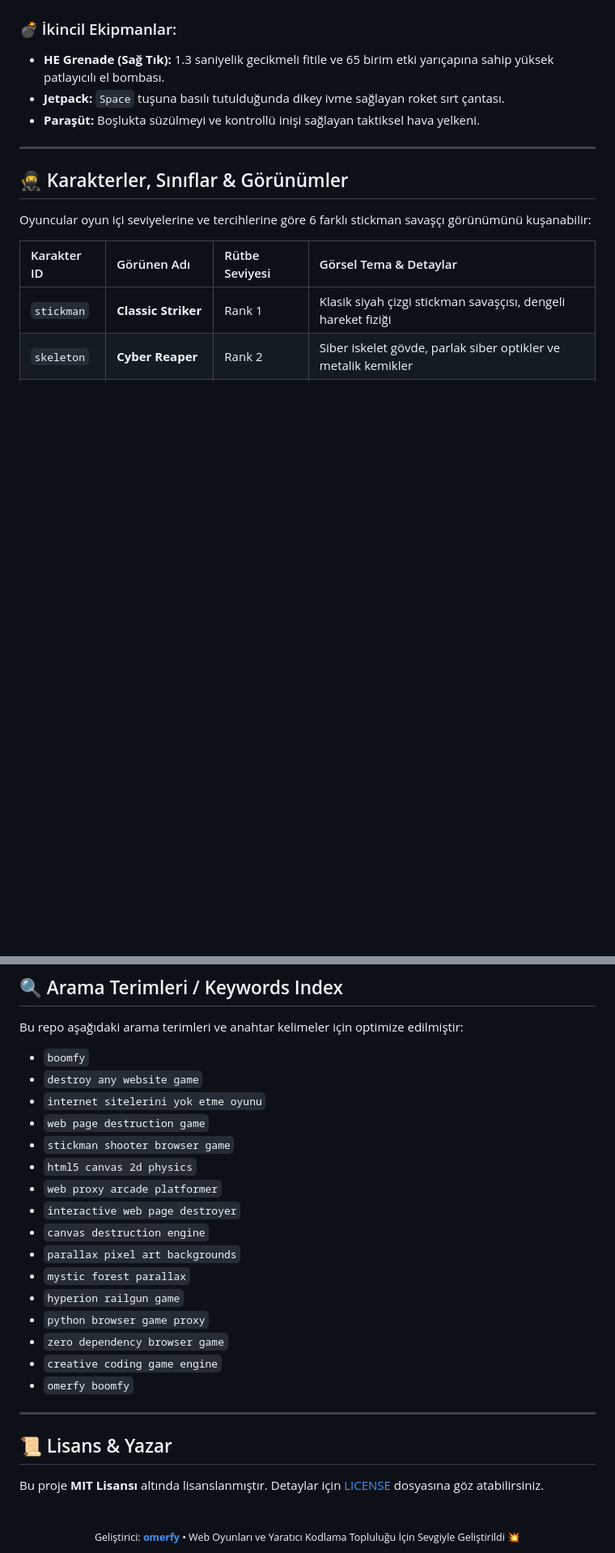
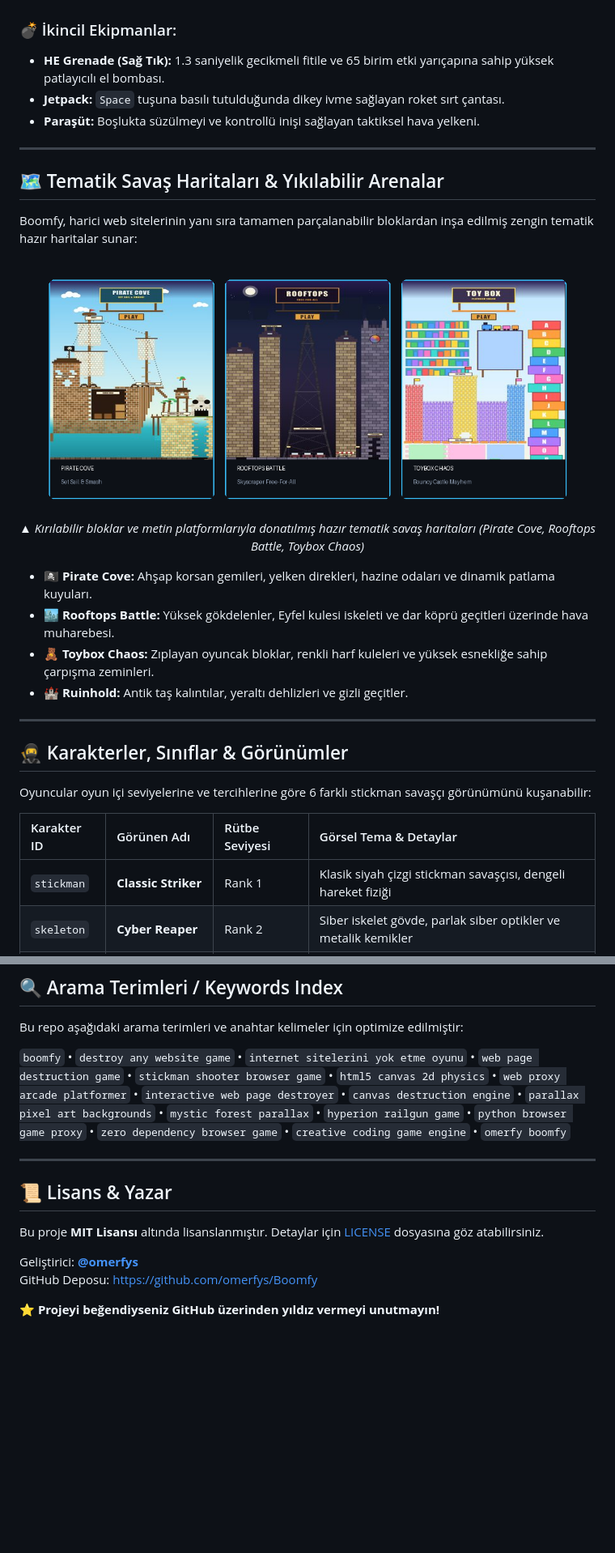
Before and after one commit to omerfys/Boomfy, a Markdown page: README.md, 2 parts joined by grey strips. Shown at 81% size. Drawn GitHub-style; pictures changed too: docs/assets/3-maps-and-arenas.png (added); blank space fills up the shorter version.

```diff
--- a/README.md
+++ b/README.md
@@ -167,6 +188,22 @@ Oyunda bulunan 10 ana silah ve ikincil taktiksel teçhizatların teknik parametr
 
 ---
 
+## 🗺️ Tematik Savaş Haritaları & Yıkılabilir Arenalar
+
+Boomfy, harici web sitelerinin yanı sıra tamamen parçalanabilir bloklardan inşa edilmiş zengin tematik hazır haritalar sunar:
+
+<div align="center">
+  <img src="docs/assets/3-maps-and-arenas.png?v=2" width="94%" alt="Boomfy Destructible Map Arenas" style="border-radius: 12px; box-shadow: 0 10px 30px rgba(0,0,0,0.5);" />
+  <p align="center"><em>▲ Kırılabilir bloklar ve metin platformlarıyla donatılmış hazır tematik savaş haritaları (Pirate Cove, Rooftops Battle, Toybox Chaos)</em></p>
+</div>
+
+- 🏴‍☠️ **Pirate Cove:** Ahşap korsan gemileri, yelken direkleri, hazine odaları ve dinamik patlama kuyuları.
+- 🏙️ **Rooftops Battle:** Yüksek gökdelenler, Eyfel kulesi iskeleti ve dar köprü geçitleri üzerinde hava muharebesi.
+- 🧸 **Toybox Chaos:** Zıplayan oyuncak bloklar, renkli harf kuleleri ve yüksek esnekliğe sahip çarpışma zeminleri.
+- 🏰 **Ruinhold:** Antik taş kalıntılar, yeraltı dehlizleri ve gizli geçitler.
+
+---
+
 ## 🥷 Karakterler, Sınıflar & Görünümler
 
 Oyuncular oyun içi seviyelerine ve tercihlerine göre 6 farklı stickman savaşçı görünümünü kuşanabilir:
@@ -268,22 +318,7 @@ Projenin kalbi olan [`server.py`](file:///c:/Users/omerfy/Desktop/Boomfy/server.
 
 Bu repo aşağıdaki arama terimleri ve anahtar kelimeler için optimize edilmiştir:
 
-- `boomfy`
-- `destroy any website game`
-- `internet sitelerini yok etme oyunu`
-- `web page destruction game`
-- `stickman shooter browser game`
-- `html5 canvas 2d physics`
-- `web proxy arcade platformer`
-- `interactive web page destroyer`
-- `canvas destruction engine`
-- `parallax pixel art backgrounds`
-- `mystic forest parallax`
-- `hyperion railgun game`
-- `python browser game proxy`
-- `zero dependency browser game`
-- `creative coding game engine`
-- `omerfy boomfy`
+`boomfy` • `destroy any website game` • `internet sitelerini yok etme oyunu` • `web page destruction game` • `stickman shooter browser game` • `html5 canvas 2d physics` • `web proxy arcade platformer` • `interactive web page destroyer` • `canvas destruction engine` • `parallax pixel art backgrounds` • `mystic forest parallax` • `hyperion railgun game` • `python browser game proxy` • `zero dependency browser game` • `creative coding game engine` • `omerfy boomfy`
 
 ---
 
@@ -291,8 +326,7 @@ Bu repo aşağıdaki arama terimleri ve anahtar kelimeler için optimize edilmi
 
 Bu proje **MIT Lisansı** altında lisanslanmıştır. Detaylar için [LICENSE](LICENSE) dosyasına göz atabilirsiniz.
 
-<br>
+Geliştirici: **[@omerfys](https://github.com/omerfys)**
+GitHub Deposu: [https://github.com/omerfys/Boomfy](https://github.com/omerfys/Boomfy)
 
-<div align="center">
-  <sub>Geliştirici: <b><a href="https://github.com/omerfys">omerfy</a></b> • Web Oyunları ve Yaratıcı Kodlama Topluluğu İçin Sevgiyle Geliştirildi 💥</sub>
-</div>
+⭐ **Projeyi beğendiyseniz GitHub üzerinden yıldız vermeyi unutmayın!**
```
Also changed, not shown: other parts of README.md (+74 -40 lines), docs/assets/2-website-destruction-demo.gif (added), docs/assets/4-parallax-worlds-demo.gif (added), docs/assets/5-weapons-arsenal-grid.png (added), 1 other file.
